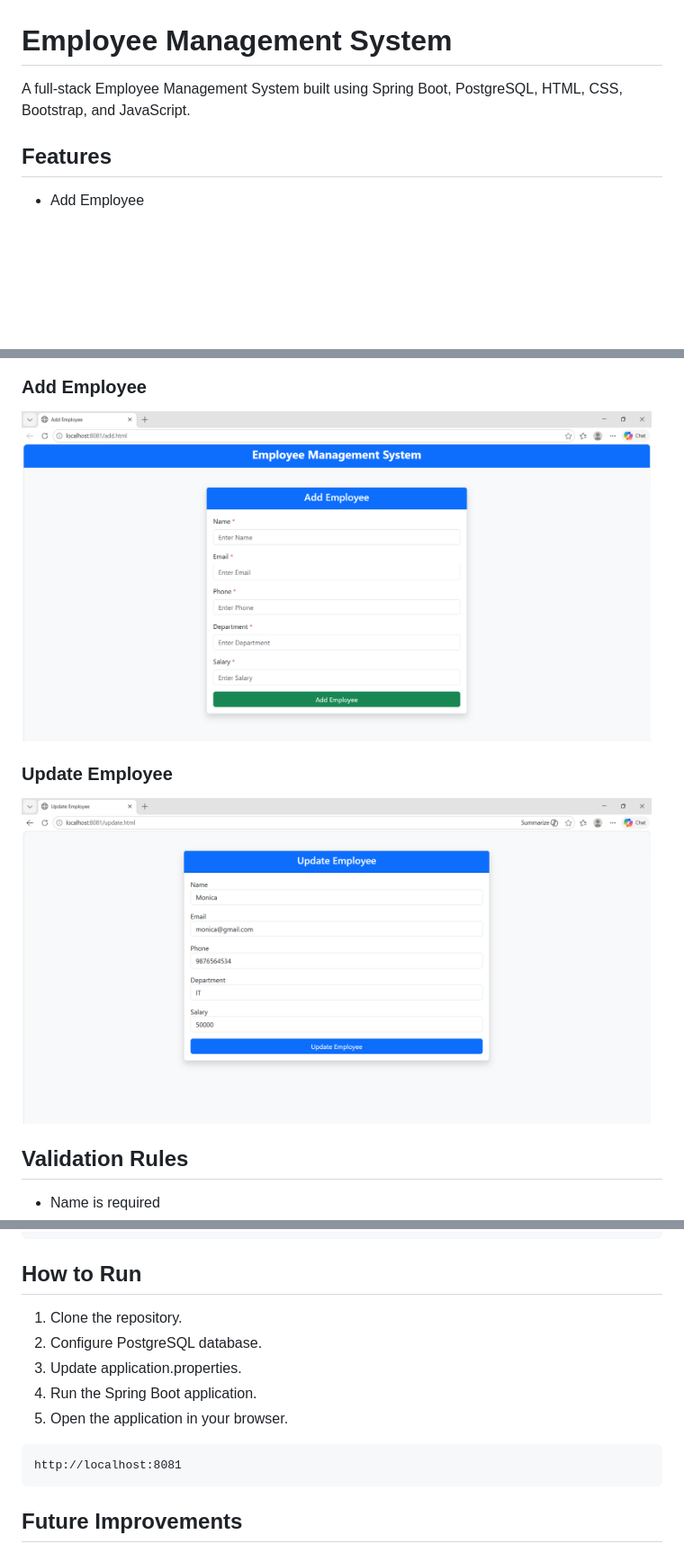
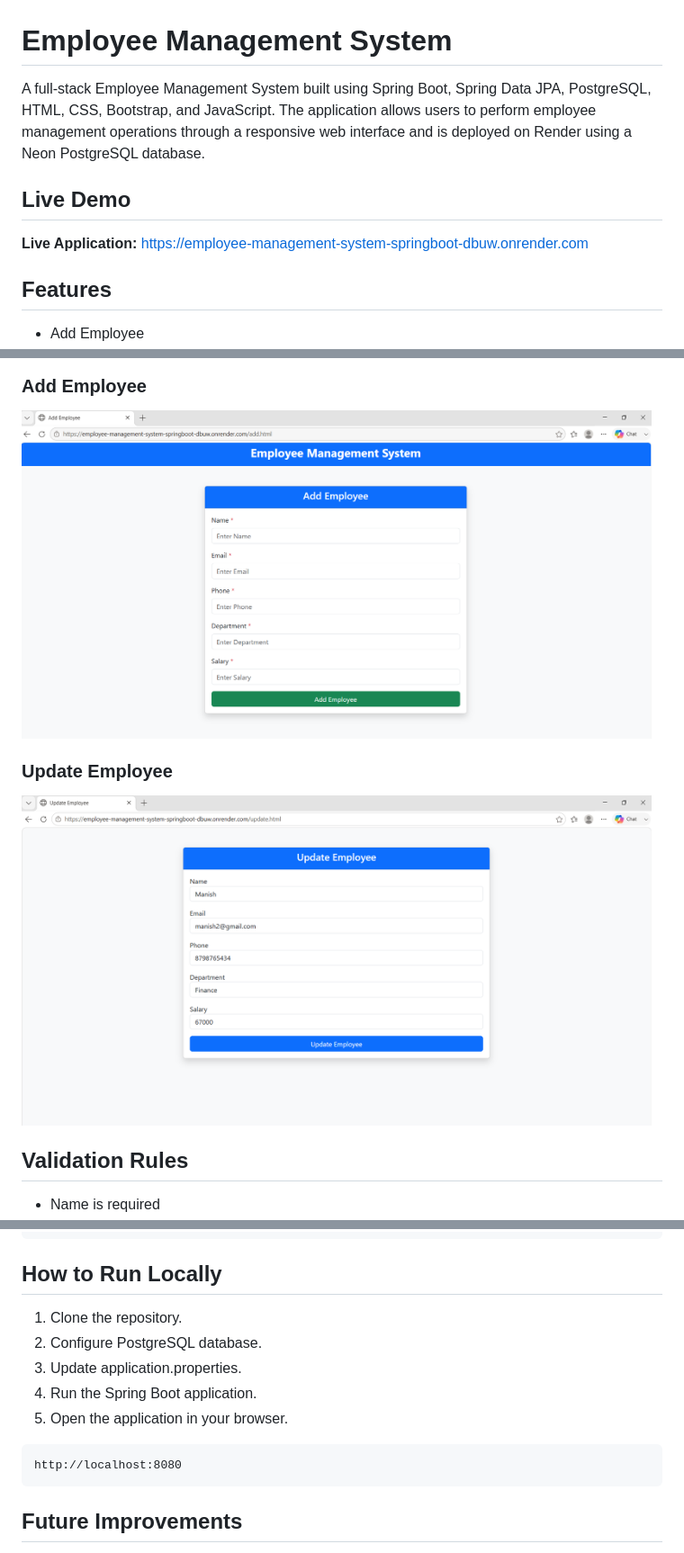
Before and after one commit to Monica-027/employee-management-system-springboot, a Markdown page: README.md, 3 parts joined by grey strips. Shown at 90% size. GitHub-like rendering; pictures changed too: screenshots/add.png, screenshots/update.png; blank space fills up the shorter version.

Commit message:
Added live link screenshots

````diff
--- a/README.md
+++ b/README.md
@@ -1,6 +1,10 @@
 # Employee Management System
 
-A full-stack Employee Management System built using Spring Boot, PostgreSQL, HTML, CSS, Bootstrap, and JavaScript.
+A full-stack Employee Management System built using Spring Boot, Spring Data JPA, PostgreSQL, HTML, CSS, Bootstrap, and JavaScript. The application allows users to perform employee management operations through a responsive web interface and is deployed on Render using a Neon PostgreSQL database.
+
+## Live Demo
+**Live Application:**
+https://employee-management-system-springboot-dbuw.onrender.com
 
 ## Features
 
@@ -80,7 +94,7 @@ src
 └── exception
 ```
 
-## How to Run
+## How to Run Locally
 
 1. Clone the repository.
 2. Configure PostgreSQL database.
@@ -89,7 +103,7 @@ src
 5. Open the application in your browser.
 
 ```
-http://localhost:8081
+http://localhost:8080
 ```
 
 ## Future Improvements
````
Also changed, not shown: other parts of README.md (+17 -7 lines), screenshots/home.png.
